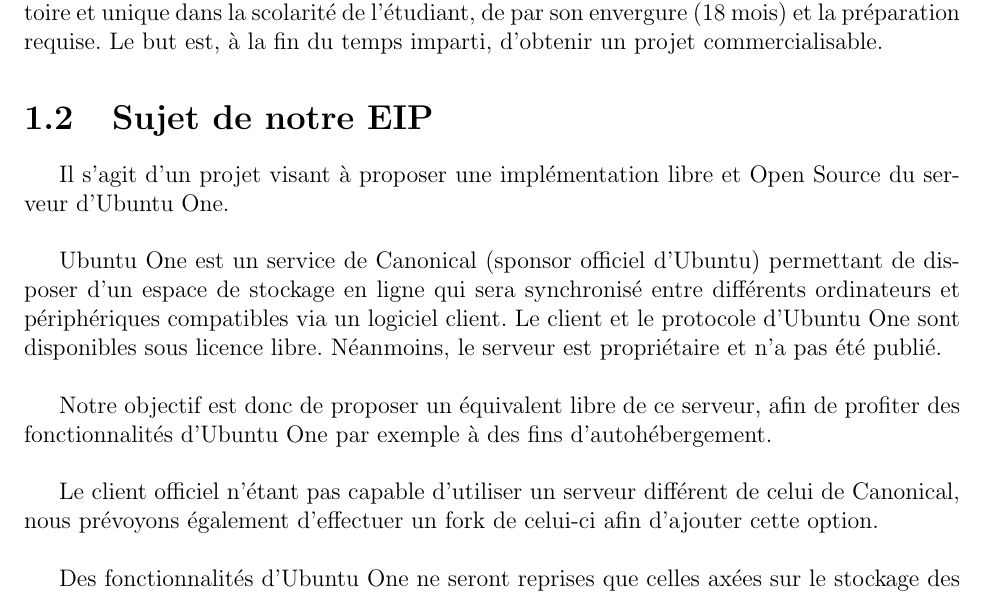
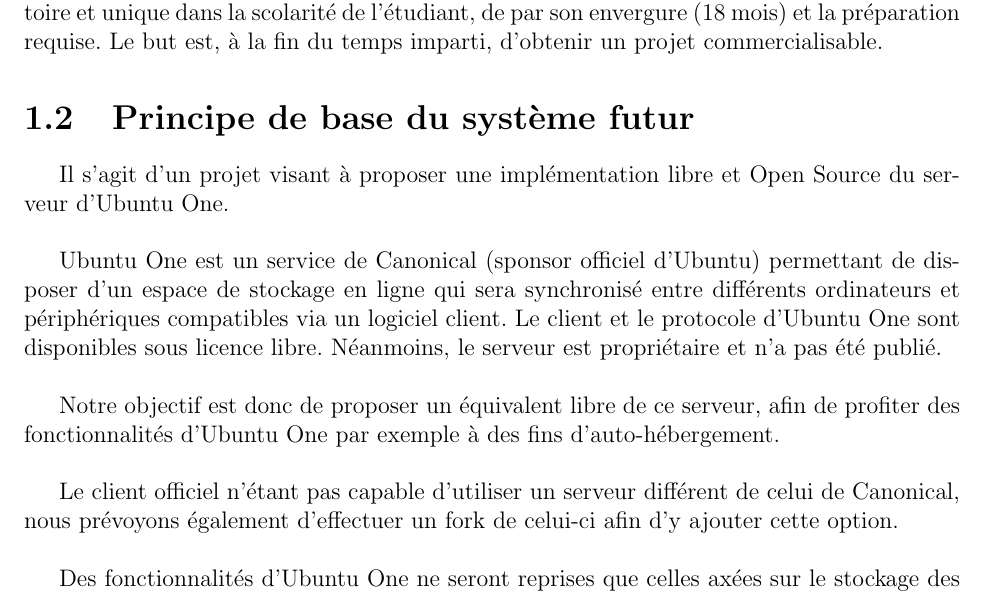
Before and after one commit to onitu/Epitech.EIP, a LaTeX document (LabEIP/Working/cdc/2015_CDC_FR_onitu.tex): part of page 5 of 13, cut so that both start at the same text. Compiled offline with pdfLaTeX.

Commit message:
Principe de base du système futur

```diff
--- a/LabEIP/Working/cdc/2015_CDC_FR_onitu.tex
+++ b/LabEIP/Working/cdc/2015_CDC_FR_onitu.tex
@@ -151,17 +151,17 @@
 À ce titre, les élèves doivent s'organiser en un groupe d'au moins cinq personnes et choisir un sujet porteur de nouveautés ou améliorant un ancien sujet. L'EIP est un passage obligatoire et unique dans la scolarité de l'étudiant, de par son envergure (18 mois) et la préparation requise. Le but est, à la fin du temps imparti, d'obtenir un projet commercialisable.
 
 
-\section{Sujet de notre EIP}
+\section{Principe de base du système futur}
     Il s’agit d’un projet visant à proposer une implémentation libre et Open Source du serveur d’Ubuntu One.\\
 
     Ubuntu One est un service de Canonical (sponsor officiel d'Ubuntu) permettant de disposer d’un espace de stockage en ligne qui sera synchronisé entre différents ordinateurs et périphériques compatibles via un logiciel client. Le client et le protocole d’Ubuntu One sont disponibles sous licence libre. Néanmoins, le serveur est propriétaire et n’a pas été publié.\\
 
 
     Notre objectif est donc de proposer un équivalent libre de ce serveur, afin
-    de profiter des fonctionnalités d’Ubuntu One par exemple à des fins d’autohébergement.\\
+    de profiter des fonctionnalités d’Ubuntu One par exemple à des fins d’auto-hébergement.\\
 
     Le client officiel n’étant pas capable d’utiliser un serveur différent de celui
-    de Canonical, nous prévoyons également d'effectuer un fork de celui-ci afin d'ajouter cette option.\\
+    de Canonical, nous prévoyons également d'effectuer un fork de celui-ci afin d'y ajouter cette option.\\
 
     Des fonctionnalités d'Ubuntu One ne seront reprises que celles axées sur le stockage des fichiers en lui-même, et nous ne nous intéresserons donc pas au streaming de fichiers audio par exemple.\\
 
```
